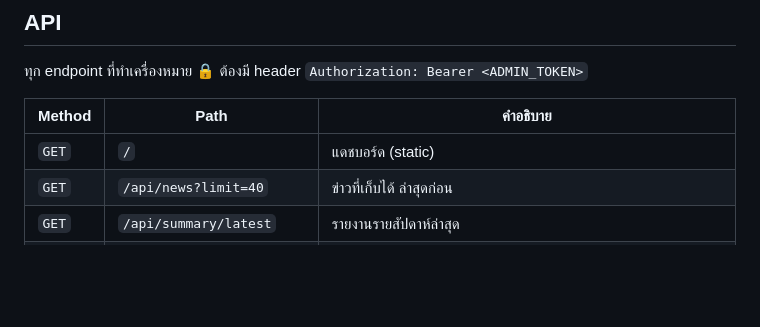
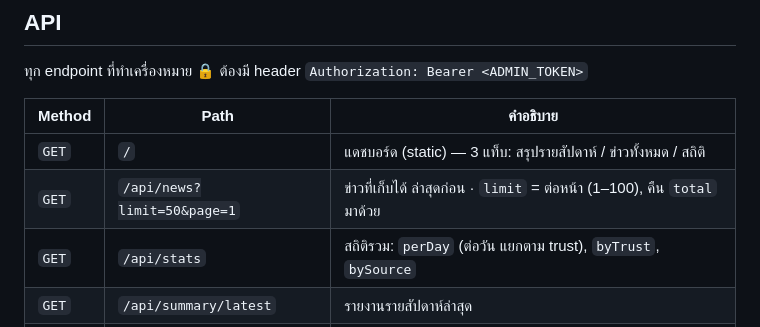
Before and after one commit to songpont/searxng-cloudflare, a Markdown page: README.md, the part around the change. Drawn GitHub-style; blank space fills up the shorter version.

Commit message:
docs: document /api/stats and paginated /api/news
Co-Authored-By: Claude Sonnet 5 <noreply@anthropic.com>

```diff
--- a/README.md
+++ b/README.md
@@ -215,8 +215,9 @@ npm run deploy
 
 | Method | Path | คำอธิบาย |
 |--------|------|----------|
-| `GET` | `/` | แดชบอร์ด (static) |
-| `GET` | `/api/news?limit=40` | ข่าวที่เก็บได้ ล่าสุดก่อน |
+| `GET` | `/` | แดชบอร์ด (static) — 3 แท็บ: สรุปรายสัปดาห์ / ข่าวทั้งหมด / สถิติ |
+| `GET` | `/api/news?limit=50&page=1` | ข่าวที่เก็บได้ ล่าสุดก่อน · `limit` = ต่อหน้า (1–100), คืน `total` มาด้วย |
+| `GET` | `/api/stats` | สถิติรวม: `perDay` (ต่อวัน แยกตาม trust), `byTrust`, `bySource` |
 | `GET` | `/api/summary/latest` | รายงานรายสัปดาห์ล่าสุด |
 | `GET` | `/api/summaries?limit=26` | รายการรายงานย้อนหลัง |
 | `GET` | 🔒 `/api/search?q=...` | ค้นผ่าน SearXNG (ใช้ config ของผู้ดูแล) |
```
